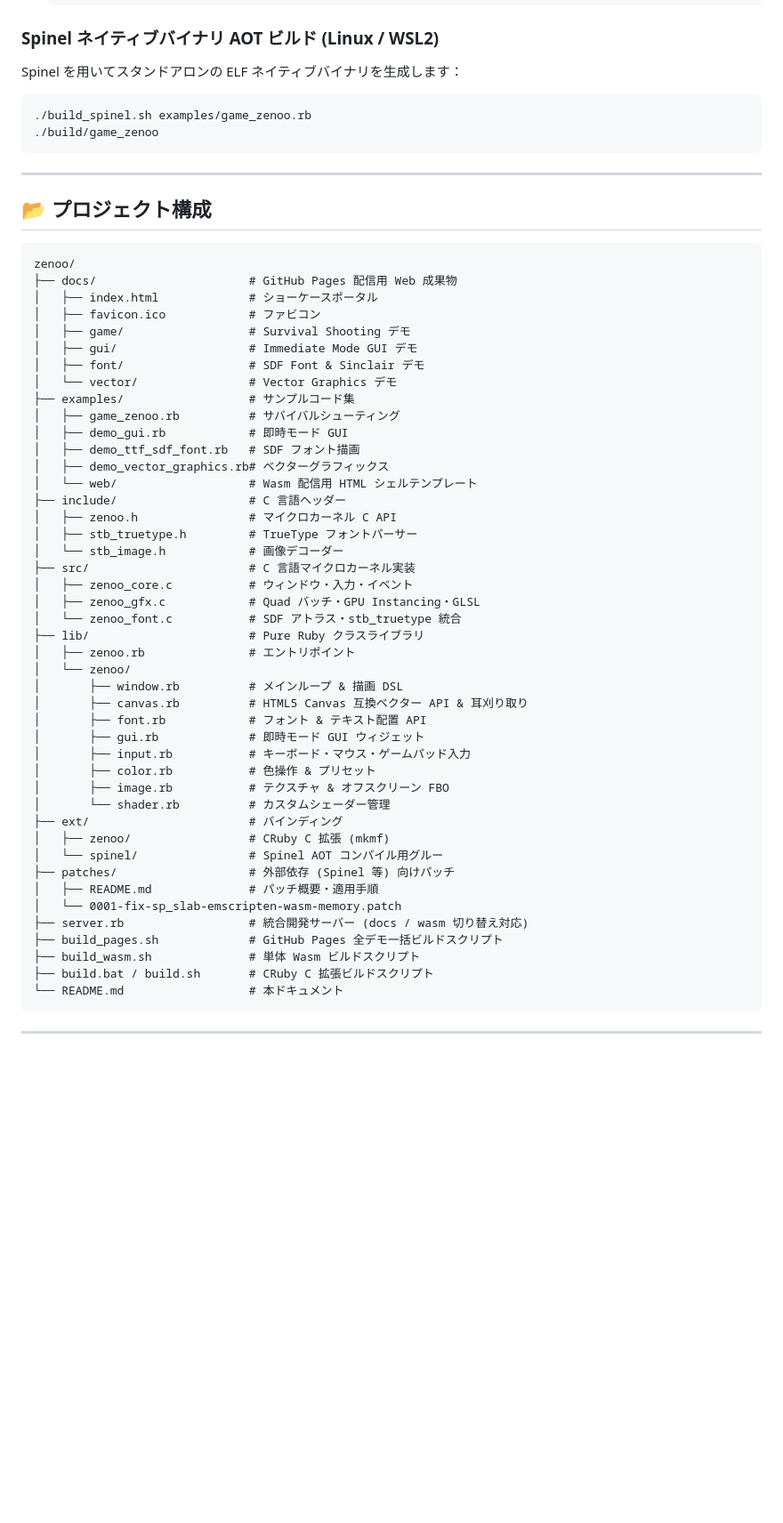
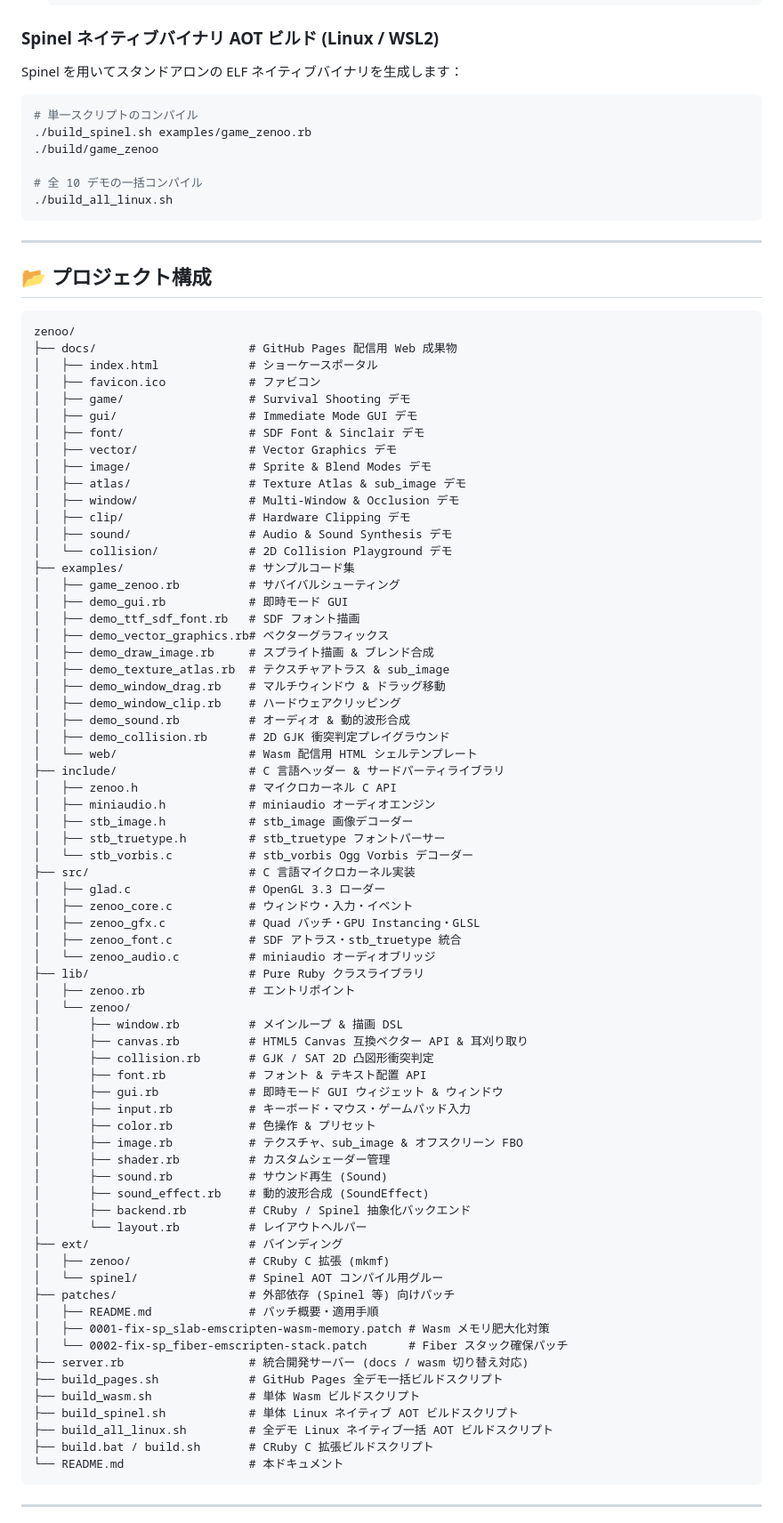
Before and after one commit to mirichi/zenoo, a Markdown page: README.md, the part around one of its changes. Shown at 89% size. Drawn GitHub-style; blank space fills up the shorter version.

````diff
--- a/README.md
+++ b/README.md
@@ -195,8 +224,12 @@ ruby server.rb wasm
 Spinel を用いてスタンドアロンの ELF ネイティブバイナリを生成します：
 
 ```bash
+# 単一スクリプトのコンパイル
 ./build_spinel.sh examples/game_zenoo.rb
 ./build/game_zenoo
+
+# 全 10 デモの一括コンパイル
+./build_all_linux.sh
 ```
 
 ---
@@ -211,41 +244,65 @@ zenoo/
 │   ├── game/                  # Survival Shooting デモ
 │   ├── gui/                   # Immediate Mode GUI デモ
 │   ├── font/                  # SDF Font & Sinclair デモ
-│   └── vector/                # Vector Graphics デモ
+│   ├── vector/                # Vector Graphics デモ
+│   ├── image/                 # Sprite & Blend Modes デモ
+│   ├── atlas/                 # Texture Atlas & sub_image デモ
+│   ├── window/                # Multi-Window & Occlusion デモ
+│   ├── clip/                  # Hardware Clipping デモ
+│   ├── sound/                 # Audio & Sound Synthesis デモ
+│   └── collision/             # 2D Collision Playground デモ
 ├── examples/                  # サンプルコード集
 │   ├── game_zenoo.rb          # サバイバルシューティング
 │   ├── demo_gui.rb            # 即時モード GUI
 │   ├── demo_ttf_sdf_font.rb   # SDF フォント描画
 │   ├── demo_vector_graphics.rb# ベクターグラフィックス
+│   ├── demo_draw_image.rb     # スプライト描画 & ブレンド合成
+│   ├── demo_texture_atlas.rb  # テクスチャアトラス & sub_image
+│   ├── demo_window_drag.rb    # マルチウィンドウ & ドラッグ移動
+│   ├── demo_window_clip.rb    # ハードウェアクリッピング
+│   ├── demo_sound.rb          # オーディオ & 動的波形合成
+│   ├── demo_collision.rb      # 2D GJK 衝突判定プレイグラウンド
 │   └── web/                   # Wasm 配信用 HTML シェルテンプレート
-├── include/                   # C 言語ヘッダー
+├── include/                   # C 言語ヘッダー & サードパーティライブラリ
 │   ├── zenoo.h                # マイクロカーネル C API
-│   ├── stb_truetype.h         # TrueType フォントパーサー
-│   └── stb_image.h            # 画像デコーダー
+│   ├── miniaudio.h            # miniaudio オーディオエンジン
+│   ├── stb_image.h            # stb_image 画像デコーダー
+│   ├── stb_truetype.h         # stb_truetype フォントパーサー
+│   └── stb_vorbis.c           # stb_vorbis Ogg Vorbis デコーダー
 ├── src/                       # C 言語マイクロカーネル実装
+│   ├── glad.c                 # OpenGL 3.3 ローダー
 │   ├── zenoo_core.c           # ウィンドウ・入力・イベント
 │   ├── zenoo_gfx.c            # Quad バッチ・GPU Instancing・GLSL
-│   └── zenoo_font.c           # SDF アトラス・stb_truetype 統合
+│   ├── zenoo_font.c           # SDF アトラス・stb_truetype 統合
+│   └── zenoo_audio.c          # miniaudio オーディオブリッジ
 ├── lib/                       # Pure Ruby クラスライブラリ
 │   ├── zenoo.rb               # エントリポイント
 │   └── zenoo/
 │       ├── window.rb          # メインループ & 描画 DSL
 │       ├── canvas.rb          # HTML5 Canvas 互換ベクター API & 耳刈り取り
+│       ├── collision.rb       # GJK / SAT 2D 凸図形衝突判定
 │       ├── font.rb            # フォント & テキスト配置 API
-│       ├── gui.rb             # 即時モード GUI ウィジェット
+│       ├── gui.rb             # 即時モード GUI ウィジェット & ウィンドウ
 │       ├── input.rb           # キーボード・マウス・ゲームパッド入力
 │       ├── color.rb           # 色操作 & プリセット
-│       ├── image.rb           # テクスチャ & オフスクリーン FBO
-│       └── shader.rb          # カスタムシェーダー管理
+│       ├── image.rb           # テクスチャ、sub_image & オフスクリーン FBO
+│       ├── shader.rb          # カスタムシェーダー管理
+│       ├── sound.rb           # サウンド再生 (Sound)
+│       ├── sound_effect.rb    # 動的波形合成 (SoundEffect)
+│       ├── backend.rb         # CRuby / Spinel 抽象化バックエンド
+│       └── layout.rb          # レイアウトヘルパー
 ├── ext/                       # バインディング
 │   ├── zenoo/                 # CRuby C 拡張 (mkmf)
 │   └── spinel/                # Spinel AOT コンパイル用グルー
 ├── patches/                   # 外部依存 (Spinel 等) 向けパッチ
 │   ├── README.md              # パッチ概要・適用手順
-│   └── 0001-fix-sp_slab-emscripten-wasm-memory.patch
+│   ├── 0001-fix-sp_slab-emscripten-wasm-memory.patch # Wasm メモリ肥大化対策
+│   └── 0002-fix-sp_fiber-emscripten-stack.patch      # Fiber スタック確保パッチ
 ├── server.rb                  # 統合開発サーバー (docs / wasm 切り替え対応)
 ├── build_pages.sh             # GitHub Pages 全デモ一括ビルドスクリプト
 ├── build_wasm.sh              # 単体 Wasm ビルドスクリプト
+├── build_spinel.sh            # 単体 Linux ネイティブ AOT ビルドスクリプト
+├── build_all_linux.sh         # 全デモ Linux ネイティブ一括 AOT ビルドスクリプト
 ├── build.bat / build.sh       # CRuby C 拡張ビルドスクリプト
 └── README.md                  # 本ドキュメント
 ```
````
Also changed, not shown: other parts of README.md (+35 -6 lines).
